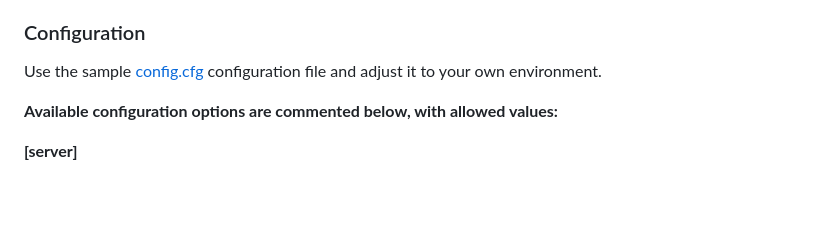
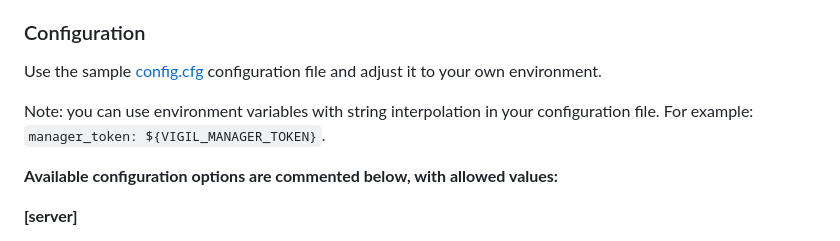
Before and after one commit to valeriansaliou/vigil, a Markdown page: README.md, the part around the change. GitHub-like rendering; blank space fills up the shorter version.

Commit message:
doc(README.md): note about env interpolation

```diff
--- a/README.md
+++ b/README.md
@@ -144,6 +144,8 @@ Vigil will be reachable from `http://localhost:8080`.
 ### Configuration
 
 Use the sample [config.cfg](https://github.com/valeriansaliou/vigil/blob/master/config.cfg) configuration file and adjust it to your own environment.
+
+Note: you can use environment variables with string interpolation in your configuration file. For example: `manager_token: ${VIGIL_MANAGER_TOKEN}`.
 
 **Available configuration options are commented below, with allowed values:**
 
```
